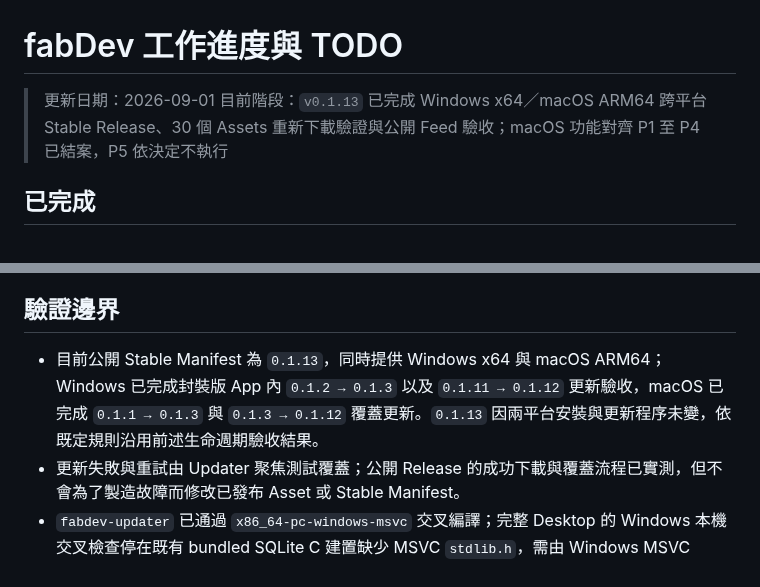
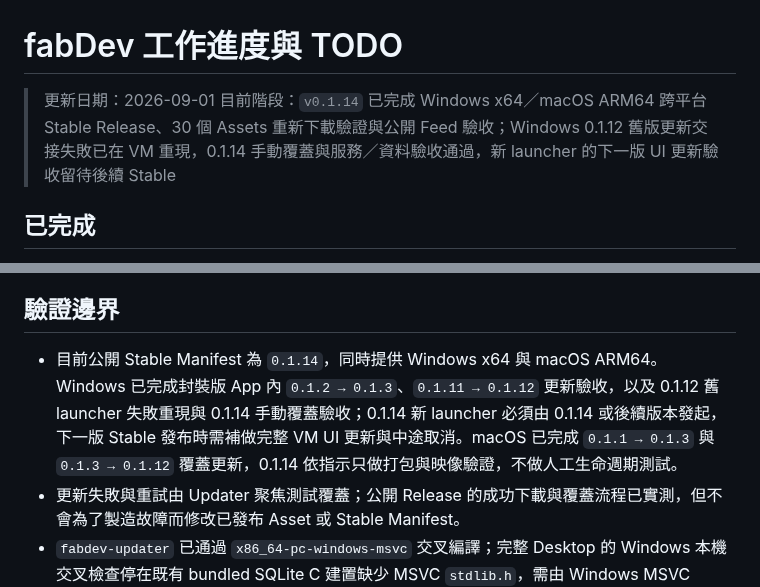
Before and after one commit to JimmyWon1028/fabdev, a Markdown page: docs/FABDEV_PROGRESS.md, 2 parts joined by grey strips. Drawn GitHub-style.

```diff
--- a/docs/FABDEV_PROGRESS.md
+++ b/docs/FABDEV_PROGRESS.md
@@ -1,7 +1,7 @@
 # fabDev 工作進度與 TODO
 
 > 更新日期：2026-09-01
-> 目前階段：`v0.1.13` 已完成 Windows x64／macOS ARM64 跨平台 Stable Release、30 個 Assets 重新下載驗證與公開 Feed 驗收；macOS 功能對齊 P1 至 P4 已結案，P5 依決定不執行
+> 目前階段：`v0.1.14` 已完成 Windows x64／macOS ARM64 跨平台 Stable Release、30 個 Assets 重新下載驗證與公開 Feed 驗收；Windows 0.1.12 舊版更新交接失敗已在 VM 重現，0.1.14 手動覆蓋與服務／資料驗收通過，新 launcher 的下一版 UI 更新驗收留待後續 Stable
 
 ## 已完成
 
@@ -164,7 +167,7 @@
 
 ## 驗證邊界
 
-- 目前公開 Stable Manifest 為 `0.1.13`，同時提供 Windows x64 與 macOS ARM64；Windows 已完成封裝版 App 內 `0.1.2 → 0.1.3` 以及 `0.1.11 → 0.1.12` 更新驗收，macOS 已完成 `0.1.1 → 0.1.3` 與 `0.1.3 → 0.1.12` 覆蓋更新。`0.1.13` 因兩平台安裝與更新程序未變，依既定規則沿用前述生命週期驗收結果。
+- 目前公開 Stable Manifest 為 `0.1.14`，同時提供 Windows x64 與 macOS ARM64。Windows 已完成封裝版 App 內 `0.1.2 → 0.1.3`、`0.1.11 → 0.1.12` 更新驗收，以及 0.1.12 舊 launcher 失敗重現與 0.1.14 手動覆蓋驗收；0.1.14 新 launcher 必須由 0.1.14 或後續版本發起，下一版 Stable 發布時需補做完整 VM UI 更新與中途取消。macOS 已完成 `0.1.1 → 0.1.3` 與 `0.1.3 → 0.1.12` 覆蓋更新，0.1.14 依指示只做打包與映像驗證，不做人工生命週期測試。
 - 更新失敗與重試由 Updater 聚焦測試覆蓋；公開 Release 的成功下載與覆蓋流程已實測，但不會為了製造故障而修改已發布 Asset 或 Stable Manifest。
 - `fabdev-updater` 已通過 `x86_64-pc-windows-msvc` 交叉編譯；完整 Desktop 的 Windows 本機交叉檢查停在既有 bundled SQLite C 建置缺少 MSVC `stdlib.h`，需由 Windows MSVC GitHub Actions 或實機環境驗證，並非 Updater Rust 程式錯誤。
 - `v0.1.0` 的首次 Site Home、App 選單 Quit 與舊 CA 清理三項阻擋問題，已由 `v0.1.1` Draft 在恢復至 fabDev 未安裝基線的 Mac 完成首次安裝、覆蓋更新與完整移除回歸。
```
Also changed, not shown: other parts of docs/FABDEV_PROGRESS.md (+7 -4 lines).
